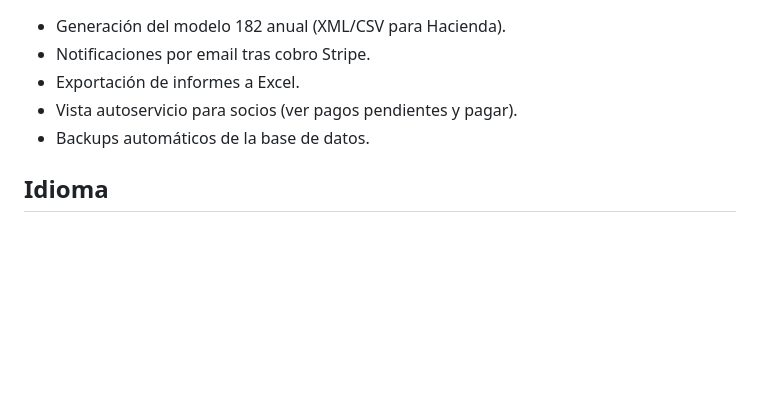
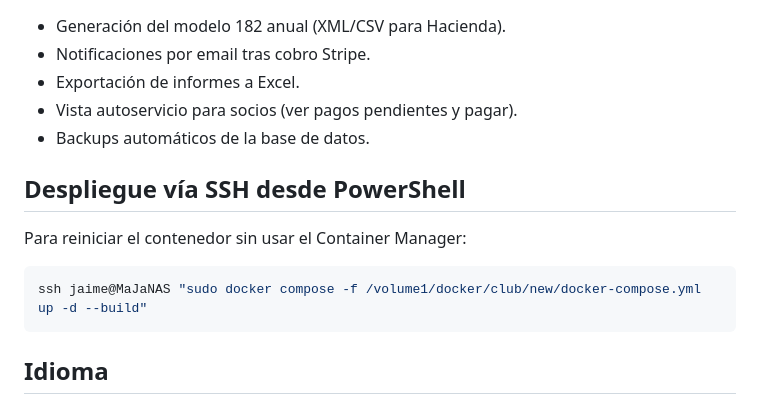
Before and after one commit to fundacionhaptica/deportepedrola, a Markdown page: CLAUDE.md, the part around the change. Drawn GitHub-style; blank space fills up the shorter version.

Commit message:
docs(claude): añadir instrucción de reinicio vía SSH desde PowerShell

````diff
--- a/CLAUDE.md
+++ b/CLAUDE.md
@@ -70,6 +70,14 @@ uploads/            → PDFs subidos (gitignored salvo .gitkeep)
 - Vista autoservicio para socios (ver pagos pendientes y pagar).
 - Backups automáticos de la base de datos.
 
+## Despliegue vía SSH desde PowerShell
+
+Para reiniciar el contenedor sin usar el Container Manager:
+
+```powershell
+ssh jaime@MaJaNAS "sudo docker compose -f /volume1/docker/club/new/docker-compose.yml up -d --build"
+```
+
 ## Idioma
 
 Todas las comunicaciones, commits y documentación en **español**. Solo nombres técnicos en inglés por convención.
````
